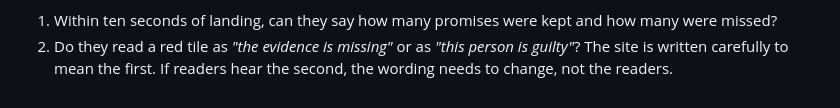
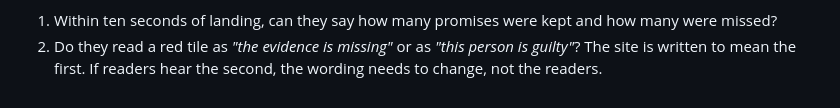
Before and after one commit to maheepatel/Vaada, a Markdown page: DEPLOY.md, the part around one of its changes. GitHub-like rendering.

```diff
--- a/DEPLOY.md
+++ b/DEPLOY.md
@@ -117,5 +189,5 @@ design rests on:
 1. Within ten seconds of landing, can they say how many promises were kept and
    how many were missed?
 2. Do they read a red tile as *"the evidence is missing"* or as *"this person is
-   guilty"*? The site is written carefully to mean the first. If readers hear
-   the second, the wording needs to change, not the readers.
+   guilty"*? The site is written to mean the first. If readers hear the second,
+   the wording needs to change, not the readers.
```
Also changed, not shown: other parts of DEPLOY.md (+131 -59 lines).
